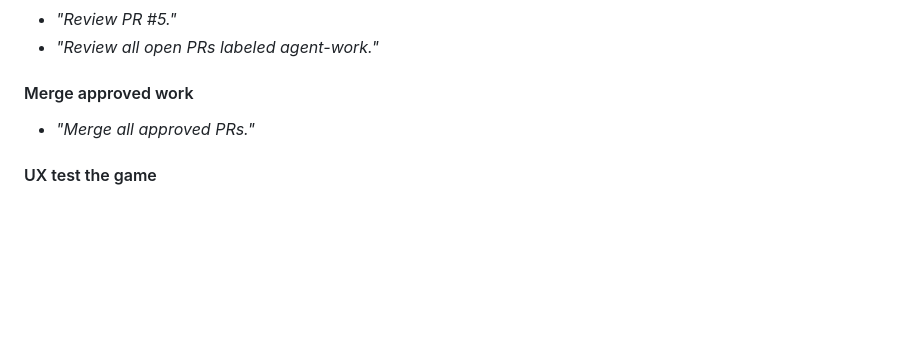
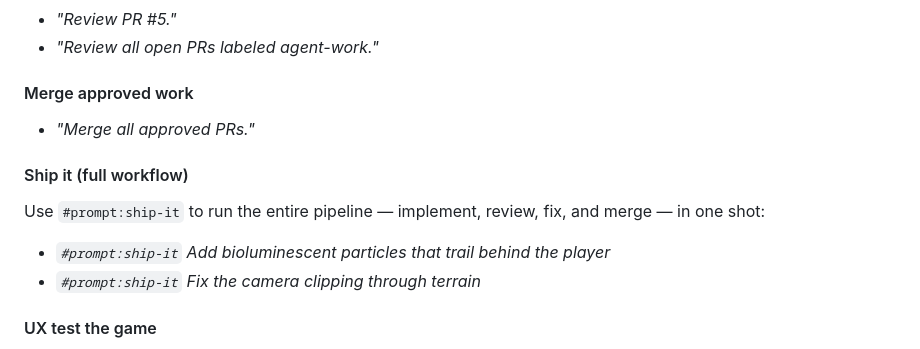
Before and after one commit to pwretmo/deep-underworld, a Markdown page: README.md, the part around the change. Rendered like a GitHub page; blank space fills up the shorter version.

Commit message:
feat: add ship-it prompt for full end-to-end workflow

```diff
--- a/README.md
+++ b/README.md
@@ -47,6 +47,13 @@ These are prompts you type into the VS Code Copilot chat. The orchestrator will
 
 - *"Merge all approved PRs."*
 
+#### Ship it (full workflow)
+
+Use `#prompt:ship-it` to run the entire pipeline — implement, review, fix, and merge — in one shot:
+
+- *`#prompt:ship-it` Add bioluminescent particles that trail behind the player*
+- *`#prompt:ship-it` Fix the camera clipping through terrain*
+
 #### UX test the game
 
 - *"Play-test the game and find UX issues. Do a full sweep."*
```
Also changed, not shown: .github/prompts/ship-it.prompt.md (added, +23 -0 lines).
